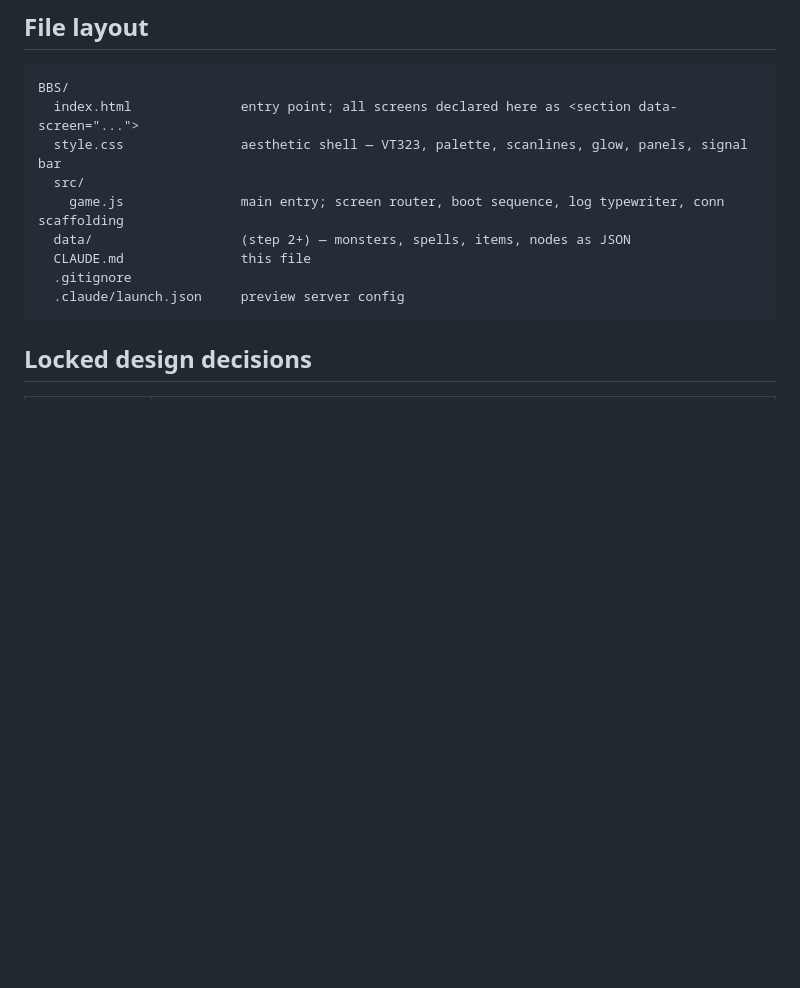
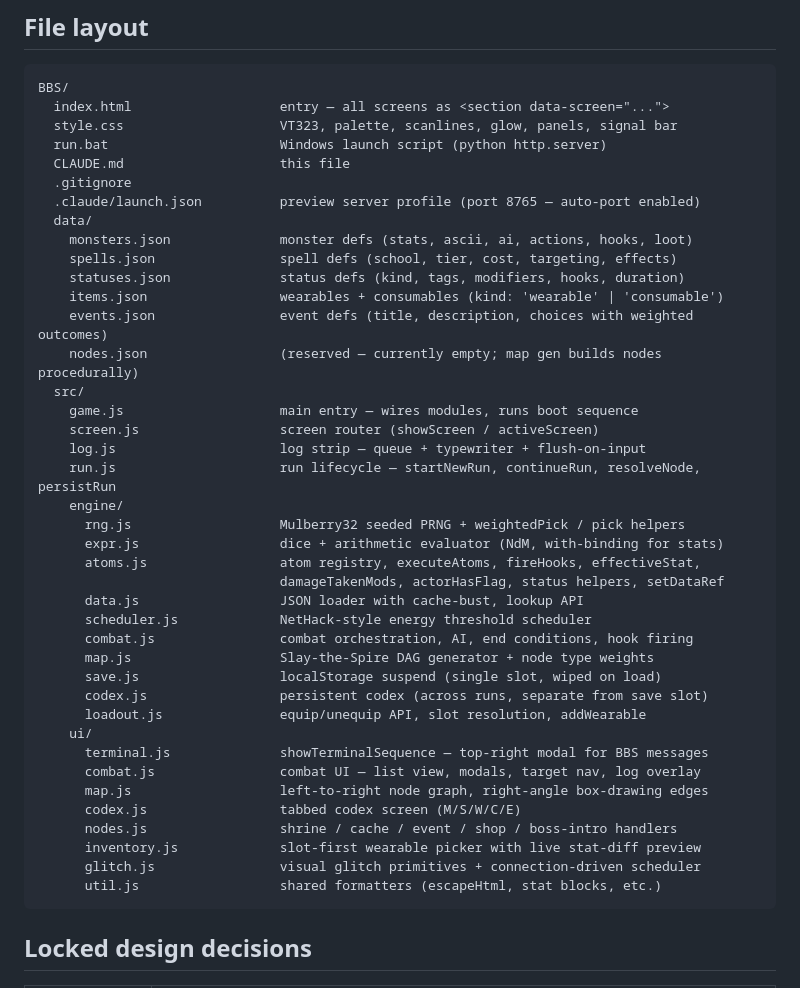
Before and after one commit to bluedragon-ctrl/BBS, a Markdown page: CLAUDE.md, the part around one of its changes. GitHub-like rendering; blank space fills up the shorter version.

````diff
--- a/CLAUDE.md
+++ b/CLAUDE.md
@@ -18,14 +18,45 @@ Open `http://localhost:8123` in a browser. No build step, no npm. Plain ES modul
 
 ```
 BBS/
-  index.html              entry point; all screens declared here as <section data-screen="...">
-  style.css               aesthetic shell — VT323, palette, scanlines, glow, panels, signal bar
+  index.html                   entry — all screens as <section data-screen="...">
+  style.css                    VT323, palette, scanlines, glow, panels, signal bar
+  run.bat                      Windows launch script (python http.server)
+  CLAUDE.md                    this file
+  .gitignore
+  .claude/launch.json          preview server profile (port 8765 — auto-port enabled)
+  data/
+    monsters.json              monster defs (stats, ascii, ai, actions, hooks, loot)
+    spells.json                spell defs (school, tier, cost, targeting, effects)
+    statuses.json              status defs (kind, tags, modifiers, hooks, duration)
+    items.json                 wearables + consumables (kind: 'wearable' | 'consumable')
+    events.json                event defs (title, description, choices with weighted outcomes)
+    nodes.json                 (reserved — currently empty; map gen builds nodes procedurally)
   src/
-    game.js               main entry; screen router, boot sequence, log typewriter, conn scaffolding
-  data/                   (step 2+) — monsters, spells, items, nodes as JSON
-  CLAUDE.md               this file
-  .gitignore
-  .claude/launch.json     preview server config
+    game.js                    main entry — wires modules, runs boot sequence
+    screen.js                  screen router (showScreen / activeScreen)
+    log.js                     log strip — queue + typewriter + flush-on-input
+    run.js                     run lifecycle — startNewRun, continueRun, resolveNode, persistRun
+    engine/
+      rng.js                   Mulberry32 seeded PRNG + weightedPick / pick helpers
+      expr.js                  dice + arithmetic evaluator (NdM, with-binding for stats)
+      atoms.js                 atom registry, executeAtoms, fireHooks, effectiveStat,
+                               damageTakenMods, actorHasFlag, status helpers, setDataRef
+      data.js                  JSON loader with cache-bust, lookup API
+      scheduler.js             NetHack-style energy threshold scheduler
+      combat.js                combat orchestration, AI, end conditions, hook firing
+      map.js                   Slay-the-Spire DAG generator + node type weights
+      save.js                  localStorage suspend (single slot, wiped on load)
+      codex.js                 persistent codex (across runs, separate from save slot)
+      loadout.js               equip/unequip API, slot resolution, addWearable
+    ui/
+      terminal.js              showTerminalSequence — top-right modal for BBS messages
+      combat.js                combat UI — list view, modals, target nav, log overlay
+      map.js                   left-to-right node graph, right-angle box-drawing edges
+      codex.js                 tabbed codex screen (M/S/W/C/E)
+      nodes.js                 shrine / cache / event / shop / boss-intro handlers
+      inventory.js             slot-first wearable picker with live stat-diff preview
+      glitch.js                visual glitch primitives + connection-driven scheduler
+      util.js                  shared formatters (escapeHtml, stat blocks, etc.)
 ```
 
 ## Locked design decisions
````
Also changed, not shown: other parts of CLAUDE.md (+46 -16 lines).
